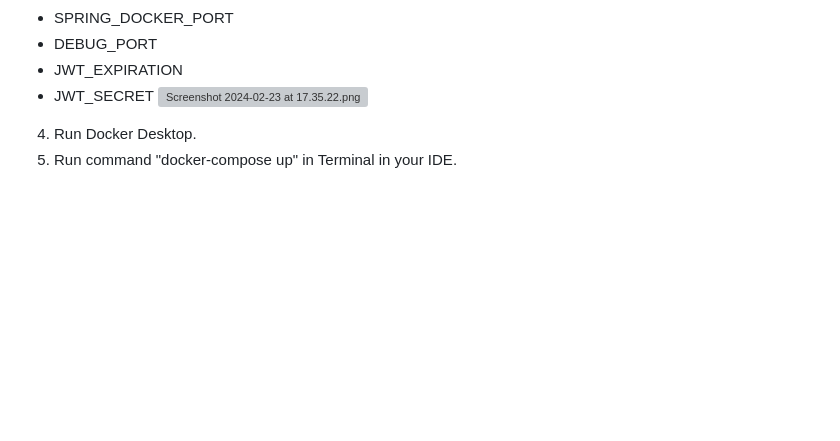
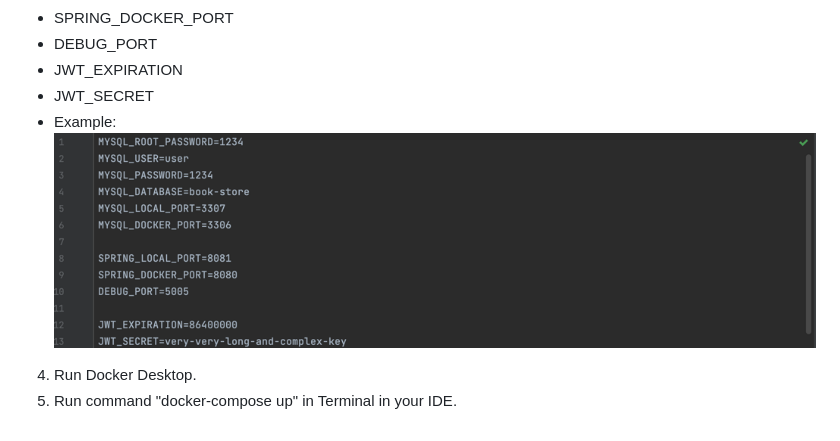
Before and after one commit to SosunovychB/online-book-store, a Markdown page: README.md, the part around the change. GitHub-like rendering; pictures changed too: img_1.png (added); blank space fills up the shorter version; grey boxes are pictures that could not be loaded.

Commit message:
corrected

```diff
--- a/README.md
+++ b/README.md
@@ -115,6 +115,7 @@ This is back-end part of application developed on Java.
 - DEBUG_PORT
 - JWT_EXPIRATION
 - JWT_SECRET
-![Screenshot 2024-02-23 at 17.35.22.png](..%2F..%2FScreenshot%202024-02-23%20at%2017.35.22.png)
+- Example:
+![img_1.png](img_1.png)
 4. Run Docker Desktop.
 5. Run command "docker-compose up" in Terminal in your IDE.
```
